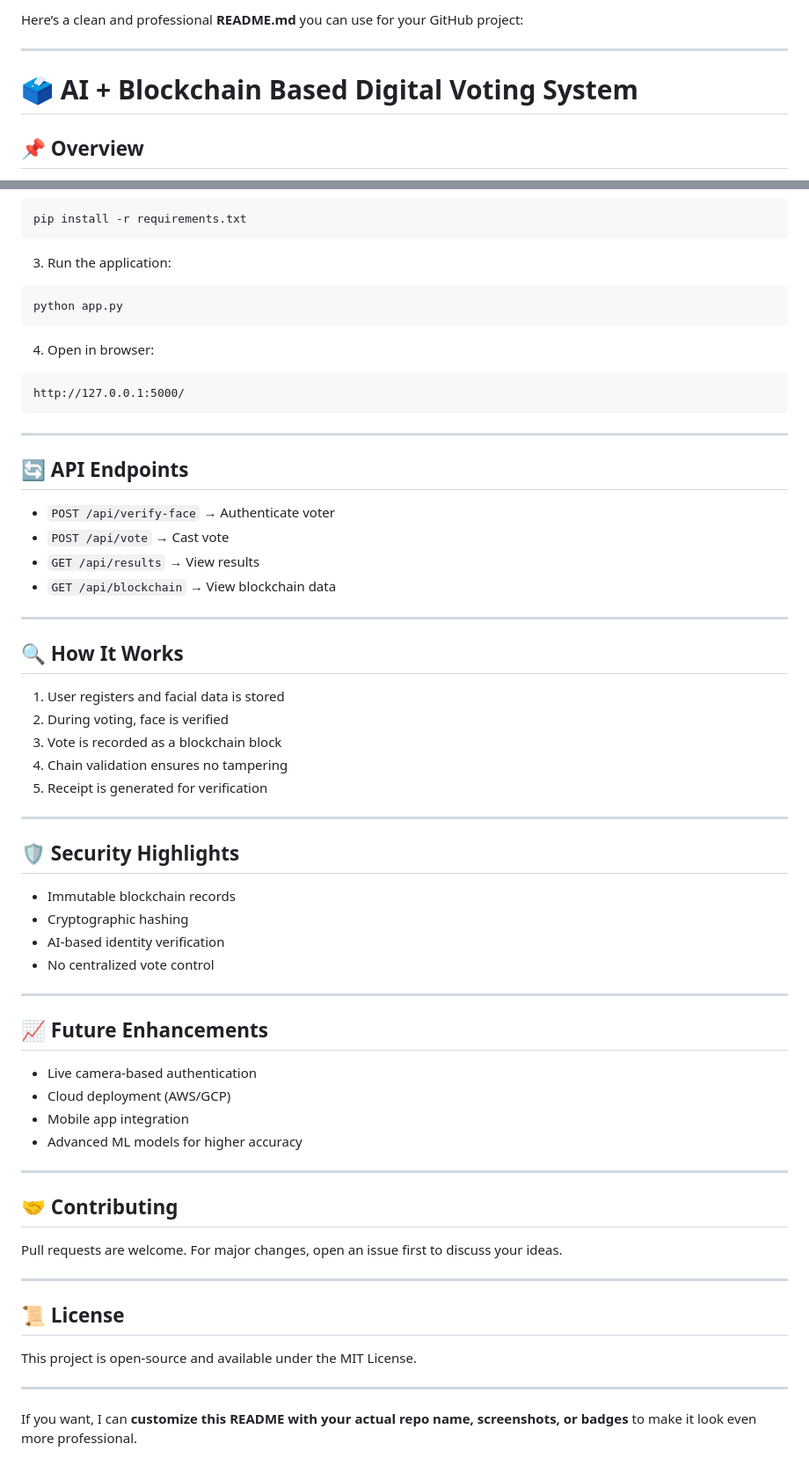
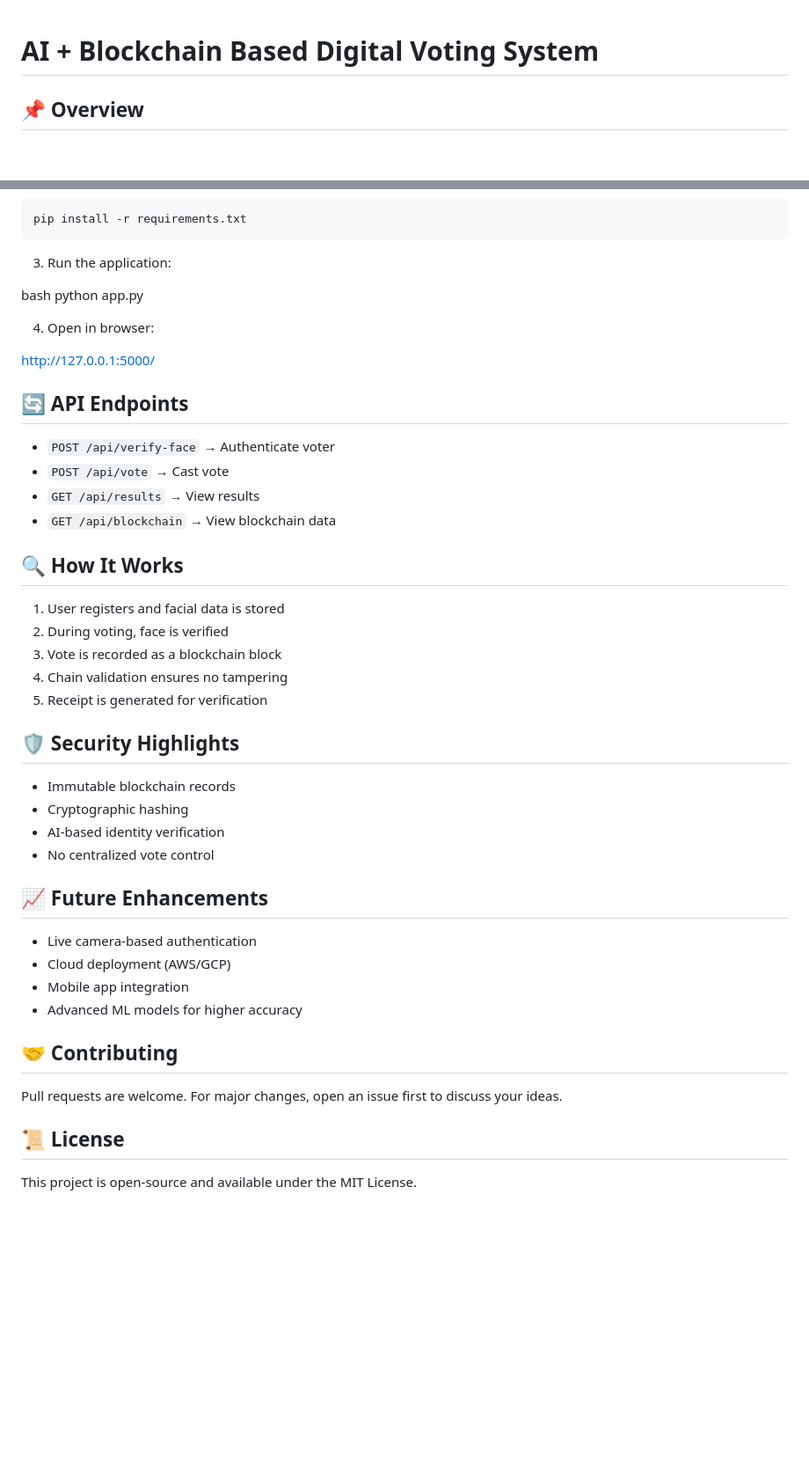
Before and after one commit to SamPrinceAbraham/VoteChain-AI, a Markdown page: README.md, 2 parts joined by grey strips. Shown at 88% size. GitHub-like rendering; blank space fills up the shorter version.

Commit message:
Revise README for clarity and formatting
Removed outdated content and cleaned up formatting.

````diff
--- a/README.md
+++ b/README.md
@@ -1,8 +1,6 @@
-Here’s a clean and professional **README.md** you can use for your GitHub project:
 
----
 
-# 🗳️ AI + Blockchain Based Digital Voting System
+#  AI + Blockchain Based Digital Voting System
 
 ## 📌 Overview
 
@@ -81,17 +79,14 @@ pip install -r requirements.txt
 
 3. Run the application:
 
-```bash
+bash
 python app.py
-```
+
 
 4. Open in browser:
 
-```
+
 http://127.0.0.1:5000/
-```
-
----
 
 ## 🔄 API Endpoints
 
@@ -100,7 +95,7 @@ http://127.0.0.1:5000/
 * `GET /api/results` → View results
 * `GET /api/blockchain` → View blockchain data
 
----
+
 
 ## 🔍 How It Works
 
@@ -110,7 +105,7 @@ http://127.0.0.1:5000/
 4. Chain validation ensures no tampering
 5. Receipt is generated for verification
 
----
+
 
 ## 🛡️ Security Highlights
 
@@ -119,7 +114,7 @@ http://127.0.0.1:5000/
 * AI-based identity verification
 * No centralized vote control
 
----
+
 
 ## 📈 Future Enhancements
 
@@ -128,18 +123,13 @@ http://127.0.0.1:5000/
 * Mobile app integration
 * Advanced ML models for higher accuracy
 
----
 
 ## 🤝 Contributing
 
 Pull requests are welcome. For major changes, open an issue first to discuss your ideas.
 
----
+
 
 ## 📜 License
 
 This project is open-source and available under the MIT License.
-
----
-
-If you want, I can **customize this README with your actual repo name, screenshots, or badges** to make it look even more professional.
````
